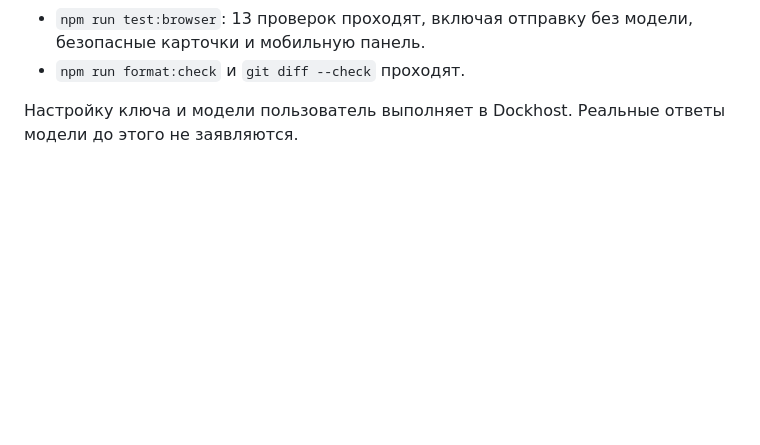
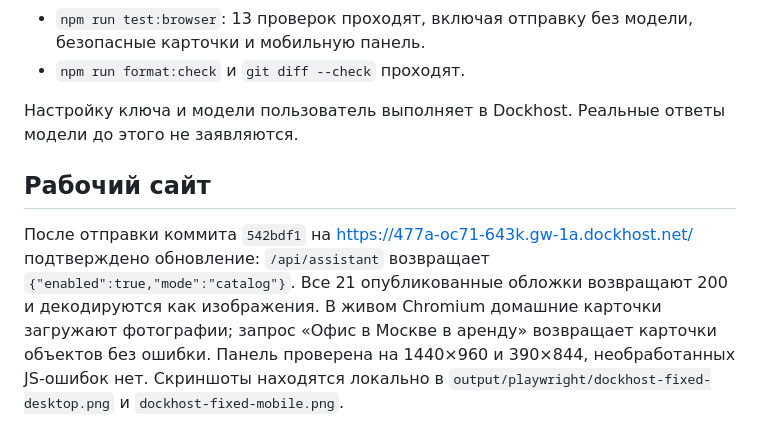
Before and after one commit to PONOSTOP/mesto-realty, a Markdown page: docs/dockhost-fixes.md, the part around the change. Rendered like a GitHub page; blank space fills up the shorter version.

Commit message:
Record verified restored photos and working chat on Dockhost

```diff
--- a/docs/dockhost-fixes.md
+++ b/docs/dockhost-fixes.md
@@ -21,3 +21,7 @@
 - `npm run format:check` и `git diff --check` проходят.
 
 Настройку ключа и модели пользователь выполняет в Dockhost. Реальные ответы модели до этого не заявляются.
+
+## Рабочий сайт
+
+После отправки коммита `542bdf1` на https://477a-oc71-643k.gw-1a.dockhost.net/ подтверждено обновление: `/api/assistant` возвращает `{"enabled":true,"mode":"catalog"}`. Все 21 опубликованные обложки возвращают 200 и декодируются как изображения. В живом Chromium домашние карточки загружают фотографии; запрос «Офис в Москве в аренду» возвращает карточки объектов без ошибки. Панель проверена на 1440×960 и 390×844, необработанных JS-ошибок нет. Скриншоты находятся локально в `output/playwright/dockhost-fixed-desktop.png` и `dockhost-fixed-mobile.png`.
```
